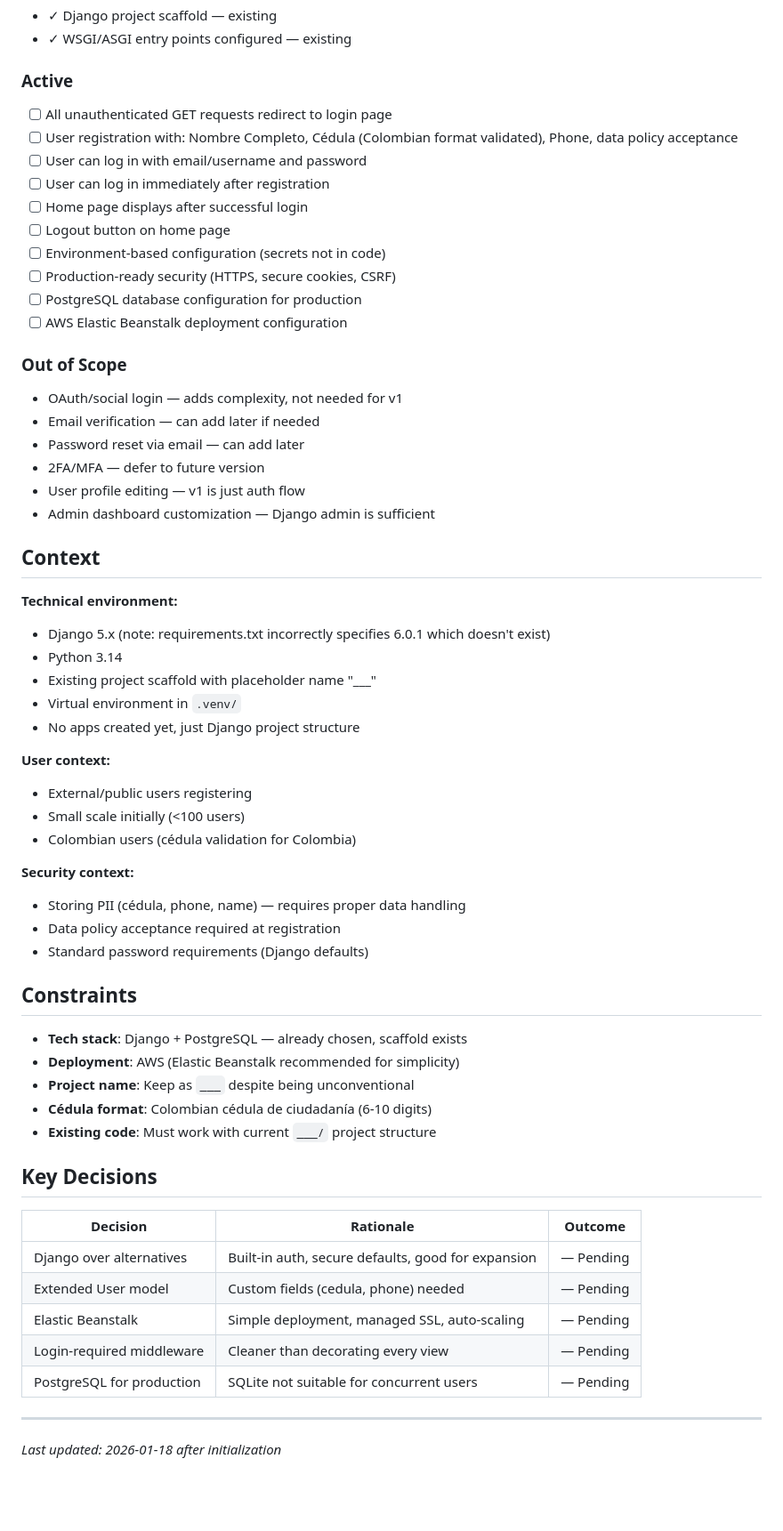
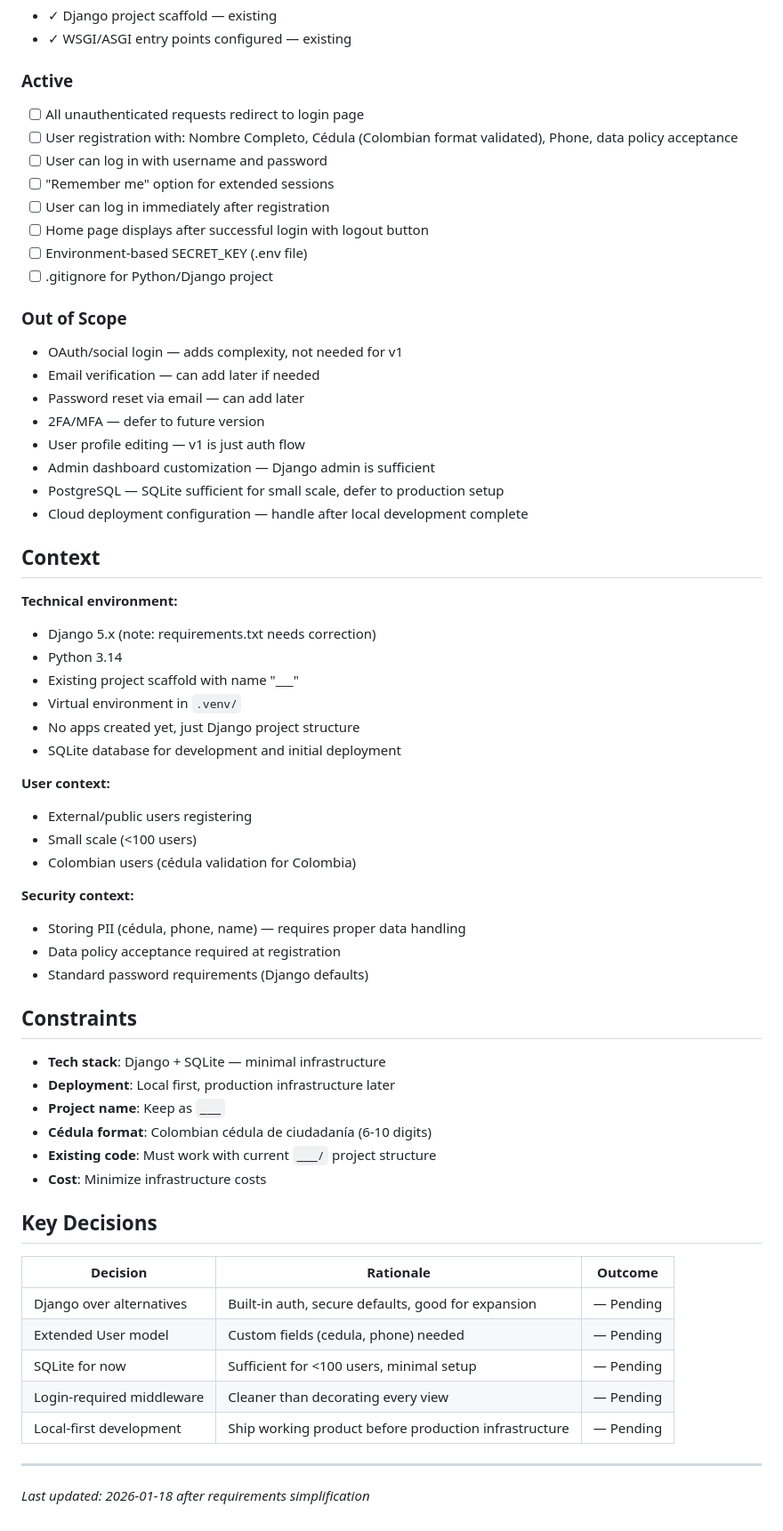
Before and after one commit to 0100-0100/Pagina-Madre-1, a Markdown page: .planning/PROJECT.md, the part around the change. Shown at 89% size. Drawn GitHub-style; blank space fills up the shorter version.

```diff
--- a/.planning/PROJECT.md
+++ b/.planning/PROJECT.md
@@ -17,16 +17,14 @@ Users can securely register and authenticate to access the portal. If authentica
 
 ### Active
 
-- [ ] All unauthenticated GET requests redirect to login page
+- [ ] All unauthenticated requests redirect to login page
 - [ ] User registration with: Nombre Completo, Cédula (Colombian format validated), Phone, data policy acceptance
-- [ ] User can log in with email/username and password
+- [ ] User can log in with username and password
+- [ ] "Remember me" option for extended sessions
 - [ ] User can log in immediately after registration
-- [ ] Home page displays after successful login
-- [ ] Logout button on home page
-- [ ] Environment-based configuration (secrets not in code)
-- [ ] Production-ready security (HTTPS, secure cookies, CSRF)
-- [ ] PostgreSQL database configuration for production
-- [ ] AWS Elastic Beanstalk deployment configuration
+- [ ] Home page displays after successful login with logout button
+- [ ] Environment-based SECRET_KEY (.env file)
+- [ ] .gitignore for Python/Django project
 
 ### Out of Scope
 
@@ -36,19 +34,22 @@ Users can securely register and authenticate to access the portal. If authentica
 - 2FA/MFA — defer to future version
 - User profile editing — v1 is just auth flow
 - Admin dashboard customization — Django admin is sufficient
+- PostgreSQL — SQLite sufficient for small scale, defer to production setup
+- Cloud deployment configuration — handle after local development complete
 
 ## Context
 
 **Technical environment:**
-- Django 5.x (note: requirements.txt incorrectly specifies 6.0.1 which doesn't exist)
+- Django 5.x (note: requirements.txt needs correction)
 - Python 3.14
-- Existing project scaffold with placeholder name "___"
+- Existing project scaffold with name "___"
 - Virtual environment in `.venv/`
 - No apps created yet, just Django project structure
+- SQLite database for development and initial deployment
 
 **User context:**
 - External/public users registering
-- Small scale initially (<100 users)
+- Small scale (<100 users)
 - Colombian users (cédula validation for Colombia)
 
 **Security context:**
@@ -58,11 +59,12 @@ Users can securely register and authenticate to access the portal. If authentica
 
 ## Constraints
 
-- **Tech stack**: Django + PostgreSQL — already chosen, scaffold exists
-- **Deployment**: AWS (Elastic Beanstalk recommended for simplicity)
-- **Project name**: Keep as `___` despite being unconventional
+- **Tech stack**: Django + SQLite — minimal infrastructure
+- **Deployment**: Local first, production infrastructure later
+- **Project name**: Keep as `___`
 - **Cédula format**: Colombian cédula de ciudadanía (6-10 digits)
 - **Existing code**: Must work with current `___/` project structure
+- **Cost**: Minimize infrastructure costs
 
 ## Key Decisions
 
@@ -70,9 +72,9 @@ Users can securely register and authenticate to access the portal. If authentica
 |----------|-----------|---------|
 | Django over alternatives | Built-in auth, secure defaults, good for expansion | — Pending |
 | Extended User model | Custom fields (cedula, phone) needed | — Pending |
-| Elastic Beanstalk | Simple deployment, managed SSL, auto-scaling | — Pending |
+| SQLite for now | Sufficient for <100 users, minimal setup | — Pending |
 | Login-required middleware | Cleaner than decorating every view | — Pending |
-| PostgreSQL for production | SQLite not suitable for concurrent users | — Pending |
+| Local-first development | Ship working product before production infrastructure | — Pending |
 
 ---
-*Last updated: 2026-01-18 after initialization*
+*Last updated: 2026-01-18 after requirements simplification*
```
Also changed, not shown: .planning/REQUIREMENTS.md (added, +88 -0 lines).
